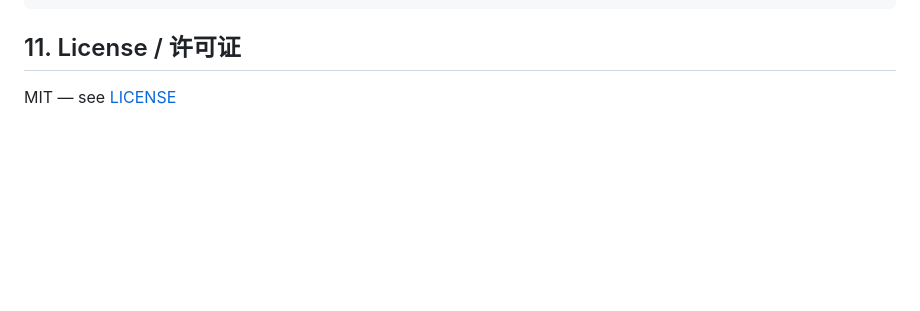
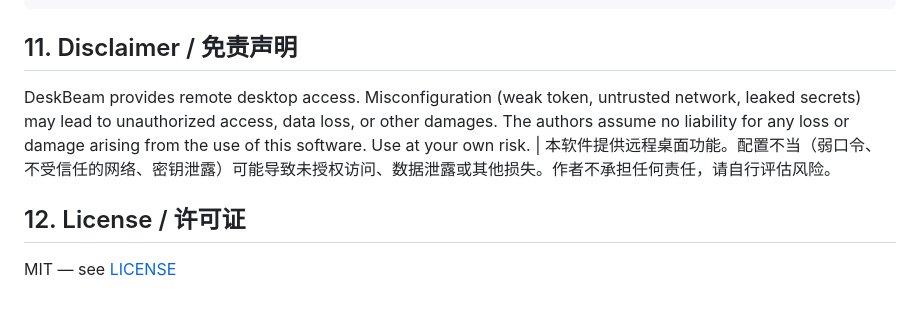
Before and after one commit to anzye2016/DeskBeam, a Markdown page: README.md, the part around the change. Rendered like a GitHub page; blank space fills up the shorter version.

Commit message:
docs: add disclaimer

````diff
--- a/README.md
+++ b/README.md
@@ -215,6 +215,10 @@ On LAN, an attacker can redirect traffic + present a fake cert → full MITM (de
     └── login.html         # Auth page / 登录页
 ```
 
-## 11. License / 许可证
+## 11. Disclaimer / 免责声明
+
+DeskBeam provides remote desktop access. Misconfiguration (weak token, untrusted network, leaked secrets) may lead to unauthorized access, data loss, or other damages. The authors assume no liability for any loss or damage arising from the use of this software. Use at your own risk. | 本软件提供远程桌面功能。配置不当（弱口令、不受信任的网络、密钥泄露）可能导致未授权访问、数据泄露或其他损失。作者不承担任何责任，请自行评估风险。
+
+## 12. License / 许可证
 
 MIT — see [LICENSE](LICENSE)
````
